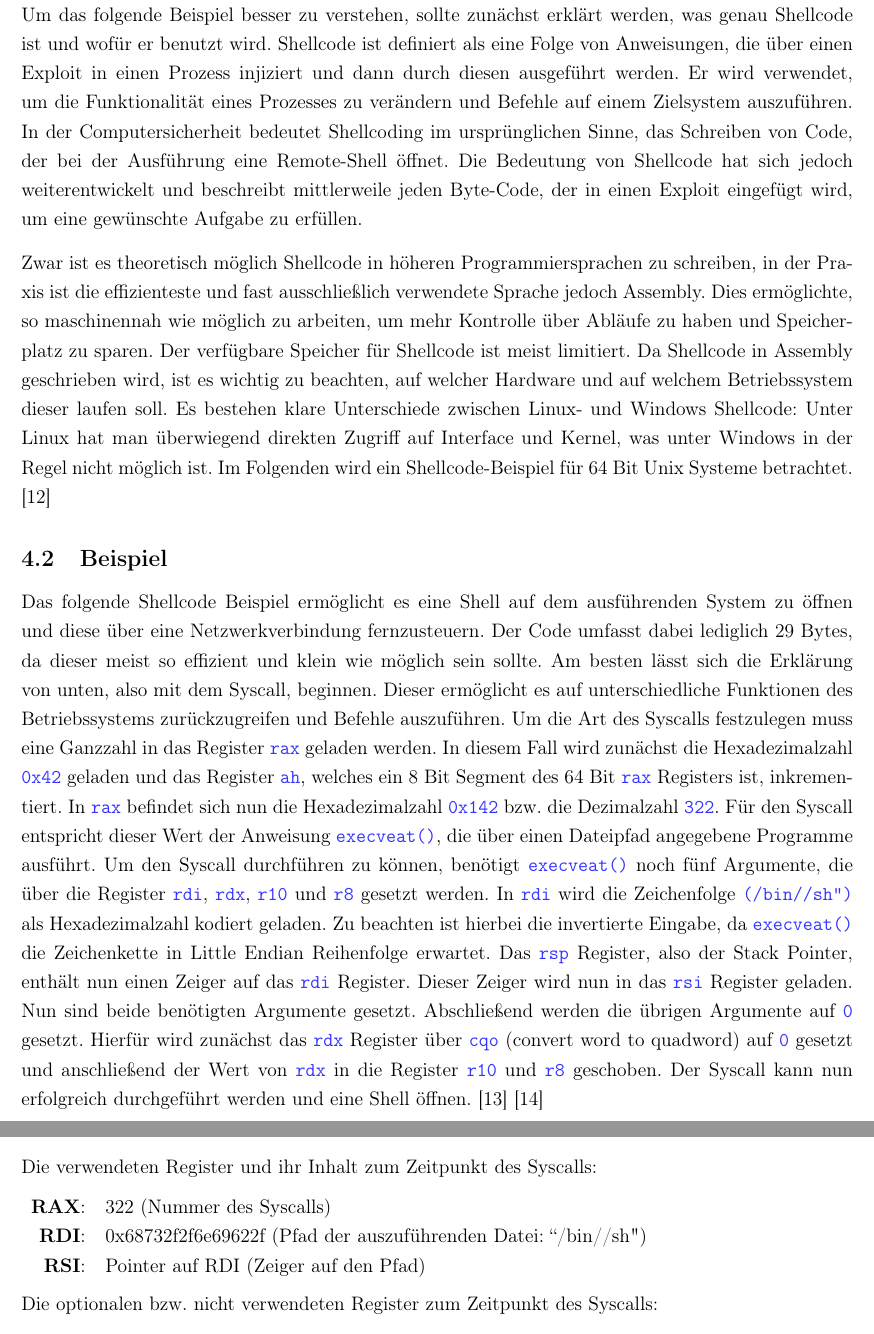
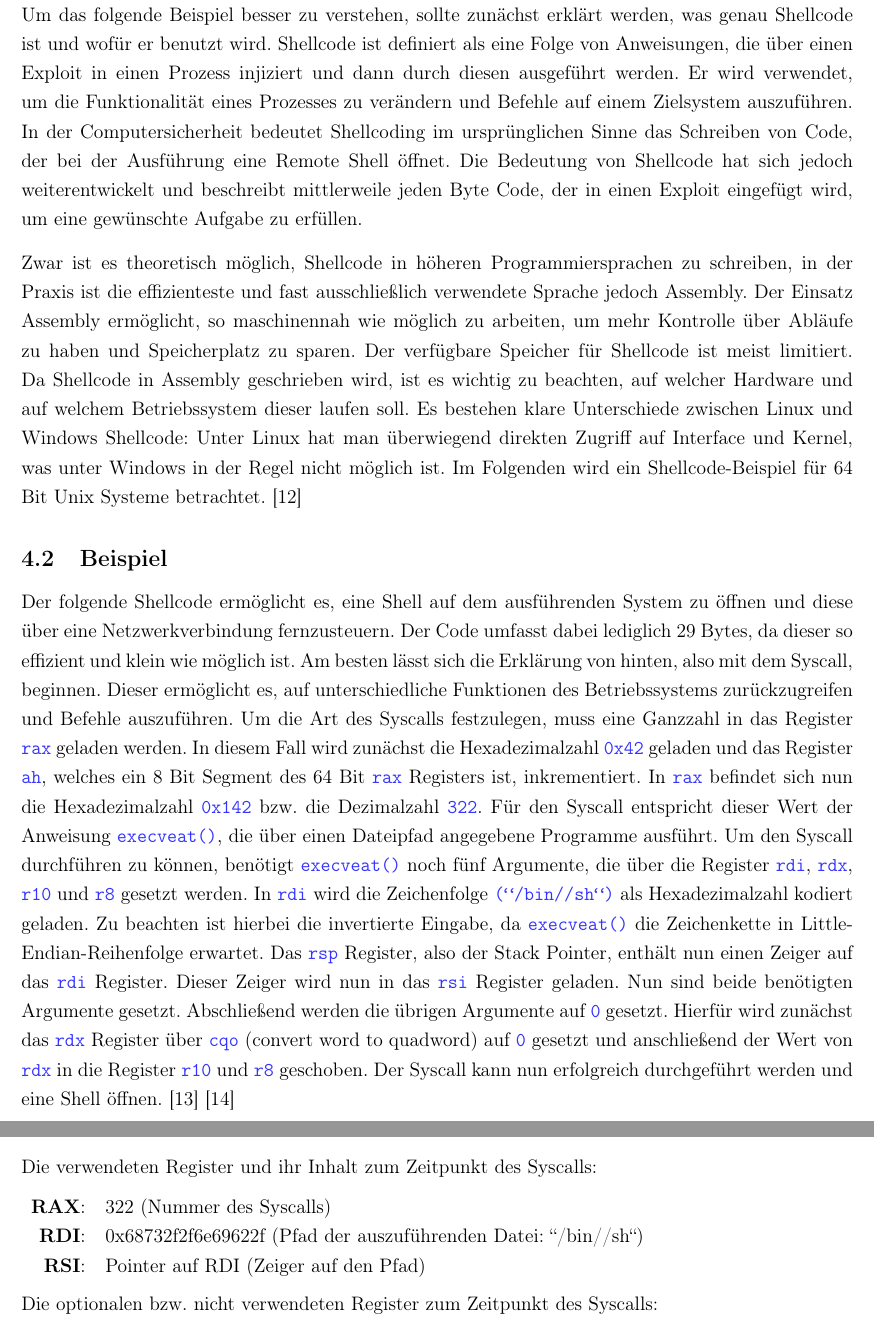
Before and after one commit to JohnMeyerhoff/CyberSecurity, a LaTeX document (abschlussbericht/main.tex, which reads abschlussbericht/shellcode.tex): two parts of pages 8 and 9 of 20, joined at a grey line, cut so that both start at the same text. Compiled offline with pdfLaTeX.

Commit message:
Update shellcode.tex

```diff
--- a/abschlussbericht/shellcode.tex
+++ b/abschlussbericht/shellcode.tex
@@ -3,32 +3,32 @@
 Um das folgende Beispiel besser zu verstehen, sollte zunächst erklärt werden, was genau Shellcode ist und wofür er benutzt wird.
 Shellcode ist definiert als eine Folge von Anweisungen, die über einen Exploit in einen Prozess injiziert und
 dann durch diesen ausgeführt werden. Er wird verwendet, um die Funktionalität eines Prozesses zu verändern und
-Befehle auf einem Zielsystem auszuführen. In der Computersicherheit bedeutet Shellcoding im ursprünglichen Sinne,
-das Schreiben von Code, der bei der Ausführung eine Remote-Shell öffnet. Die Bedeutung von Shellcode hat sich jedoch weiterentwickelt und
-beschreibt mittlerweile jeden Byte-Code, der in einen Exploit eingefügt wird, um eine gewünschte Aufgabe zu erfüllen.
+Befehle auf einem Zielsystem auszuführen. In der Computersicherheit bedeutet Shellcoding im ursprünglichen Sinne
+das Schreiben von Code, der bei der Ausführung eine Remote Shell öffnet. Die Bedeutung von Shellcode hat sich jedoch weiterentwickelt und
+beschreibt mittlerweile jeden Byte Code, der in einen Exploit eingefügt wird, um eine gewünschte Aufgabe zu erfüllen.
 
-Zwar ist es theoretisch möglich Shellcode in höheren Programmiersprachen zu schreiben, in der Praxis ist die effizienteste und
-fast ausschließlich verwendete Sprache jedoch Assembly. Dies ermöglichte, so maschinennah wie möglich zu arbeiten,
+Zwar ist es theoretisch möglich, Shellcode in höheren Programmiersprachen zu schreiben, in der Praxis ist die effizienteste und
+fast ausschließlich verwendete Sprache jedoch Assembly. Der Einsatz Assembly ermöglicht, so maschinennah wie möglich zu arbeiten,
 um mehr Kontrolle über Abläufe zu haben und Speicherplatz zu sparen. Der verfügbare Speicher für Shellcode ist meist limitiert.
 Da Shellcode in Assembly geschrieben wird, ist es wichtig zu beachten, auf welcher Hardware und auf welchem Betriebssystem dieser laufen soll.
-Es bestehen klare Unterschiede zwischen Linux- und Windows Shellcode: Unter Linux hat man überwiegend direkten Zugriff auf Interface und Kernel,
+Es bestehen klare Unterschiede zwischen Linux und Windows Shellcode: Unter Linux hat man überwiegend direkten Zugriff auf Interface und Kernel,
 was unter Windows in der Regel nicht möglich ist. Im Folgenden wird ein Shellcode-Beispiel für 64 Bit Unix Systeme betrachtet. \cite{tutorial1}
 
 \subsection{Beispiel}
 
-Das folgende Shellcode Beispiel ermöglicht es eine Shell auf dem ausführenden System zu öffnen und diese über eine Netzwerkverbindung fernzusteuern.
-Der Code umfasst dabei lediglich 29 Bytes, da dieser meist so effizient und klein wie möglich sein sollte.
-Am besten lässt sich die Erklärung von unten, also mit dem Syscall, beginnen.
-Dieser ermöglicht es auf unterschiedliche Funktionen des Betriebssystems zurückzugreifen und Befehle auszuführen.
-Um die Art des Syscalls festzulegen muss eine Ganzzahl in das Register \codeline{rax} geladen werden.
+Der folgende Shellcode ermöglicht es, eine Shell auf dem ausführenden System zu öffnen und diese über eine Netzwerkverbindung fernzusteuern.
+Der Code umfasst dabei lediglich 29 Bytes, da dieser so effizient und klein wie möglich ist.
+Am besten lässt sich die Erklärung von hinten, also mit dem Syscall, beginnen.
+Dieser ermöglicht es, auf unterschiedliche Funktionen des Betriebssystems zurückzugreifen und Befehle auszuführen.
+Um die Art des Syscalls festzulegen, muss eine Ganzzahl in das Register \codeline{rax} geladen werden.
 In diesem Fall wird zunächst die Hexadezimalzahl \codeline{0x42} geladen und das Register \codeline{ah},
 welches ein 8 Bit Segment des 64 Bit \codeline{rax} Registers ist, inkrementiert.
 In \codeline{rax} befindet sich nun die Hexadezimalzahl \codeline{0x142} bzw. die Dezimalzahl \codeline{322}.
 Für den Syscall entspricht dieser Wert der Anweisung \codeline{execveat()},
 die über einen Dateipfad angegebene Programme ausführt. Um den Syscall durchführen zu können, benötigt \codeline{execveat()} noch fünf Argumente,
 die über die Register \codeline{rdi}, \codeline{rdx}, \codeline{r10} und \codeline{r8} gesetzt werden.
-In \codeline{rdi} wird die Zeichenfolge \codeline{("/bin//sh")} als Hexadezimalzahl kodiert geladen.
-Zu beachten ist hierbei die invertierte Eingabe, da \codeline{execveat()} die Zeichenkette in Little Endian Reihenfolge erwartet. Das \codeline{rsp} Register,
+In \codeline{rdi} wird die Zeichenfolge \codeline{(``/bin//sh``)} als Hexadezimalzahl kodiert geladen.
+Zu beachten ist hierbei die invertierte Eingabe, da \codeline{execveat()} die Zeichenkette in Little-Endian-Reihenfolge erwartet. Das \codeline{rsp} Register,
 also der Stack Pointer,
 enthält nun einen Zeiger auf das \codeline{rdi} Register. Dieser Zeiger wird nun in das \codeline{rsi} Register geladen. Nun sind beide benötigten Argumente gesetzt.
 Abschließend werden die übrigen Argumente auf \codeline{0} gesetzt. Hierfür wird zunächst das \codeline{rdx} Register
@@ -47,7 +47,7 @@ Die verwendeten Register und ihr Inhalt zum Zeitpunkt des Syscalls:
 
     \begin{tabular}{rl}
          {\textbf{RAX}:}& {322 (Nummer des Syscalls)}\\
-         {\textbf{RDI}:}& {0x68732f2f6e69622f (Pfad der auszuführenden Datei: ``/bin//sh")}\\
+         {\textbf{RDI}:}& {0x68732f2f6e69622f (Pfad der auszuführenden Datei: ``/bin//sh``)}\\
          {\textbf{RSI}:}& {Pointer auf RDI (Zeiger auf den Pfad)}
     \end{tabular}
 
```
